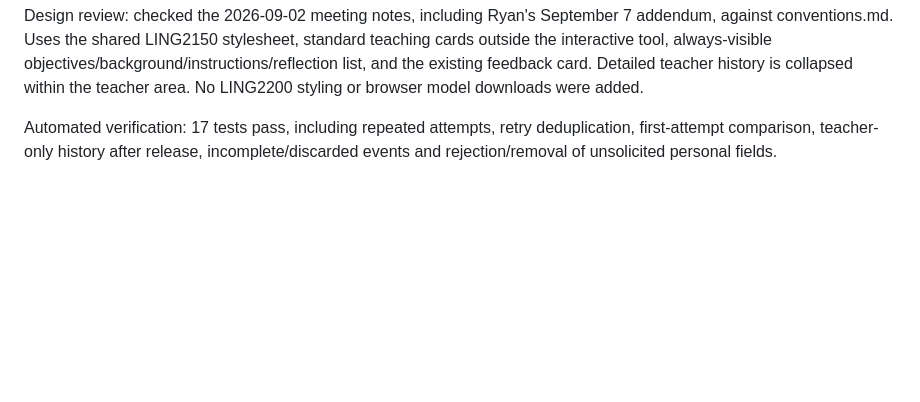
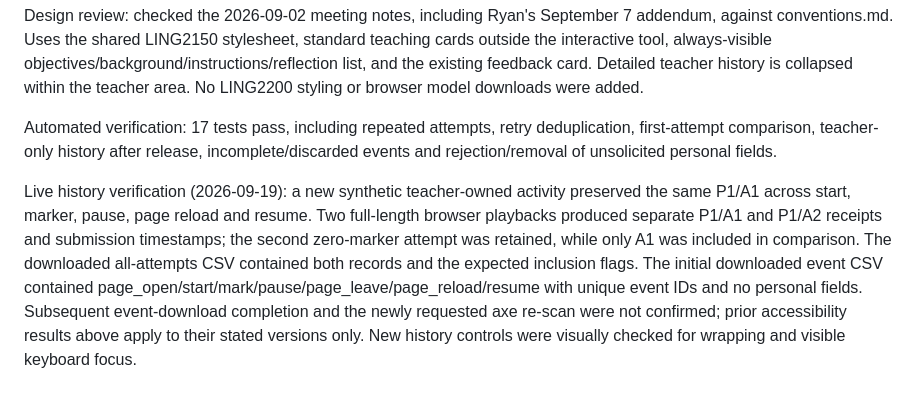
Before and after one commit to uga-ling2150/applets, a Markdown page: services/backchannel-locations/README.md, the part around the change. Rendered like a GitHub page; blank space fills up the shorter version.

Commit message:
Record real refresh and repeated-attempt verification

```diff
--- a/services/backchannel-locations/README.md
+++ b/services/backchannel-locations/README.md
@@ -35,3 +35,5 @@ Only allowlisted task events are stored: page open/reload/leave, start/pause/res
 Design review: checked the 2026-09-02 meeting notes, including Ryan's September 7 addendum, against conventions.md. Uses the shared LING2150 stylesheet, standard teaching cards outside the interactive tool, always-visible objectives/background/instructions/reflection list, and the existing feedback card. Detailed teacher history is collapsed within the teacher area. No LING2200 styling or browser model downloads were added.
 
 Automated verification: 17 tests pass, including repeated attempts, retry deduplication, first-attempt comparison, teacher-only history after release, incomplete/discarded events and rejection/removal of unsolicited personal fields.
+
+Live history verification (2026-09-19): a new synthetic teacher-owned activity preserved the same P1/A1 across start, marker, pause, page reload and resume. Two full-length browser playbacks produced separate P1/A1 and P1/A2 receipts and submission timestamps; the second zero-marker attempt was retained, while only A1 was included in comparison. The downloaded all-attempts CSV contained both records and the expected inclusion flags. The initial downloaded event CSV contained page_open/start/mark/pause/page_leave/page_reload/resume with unique event IDs and no personal fields. Subsequent event-download completion and the newly requested axe re-scan were not confirmed; prior accessibility results above apply to their stated versions only. New history controls were visually checked for wrapping and visible keyboard focus.
```
